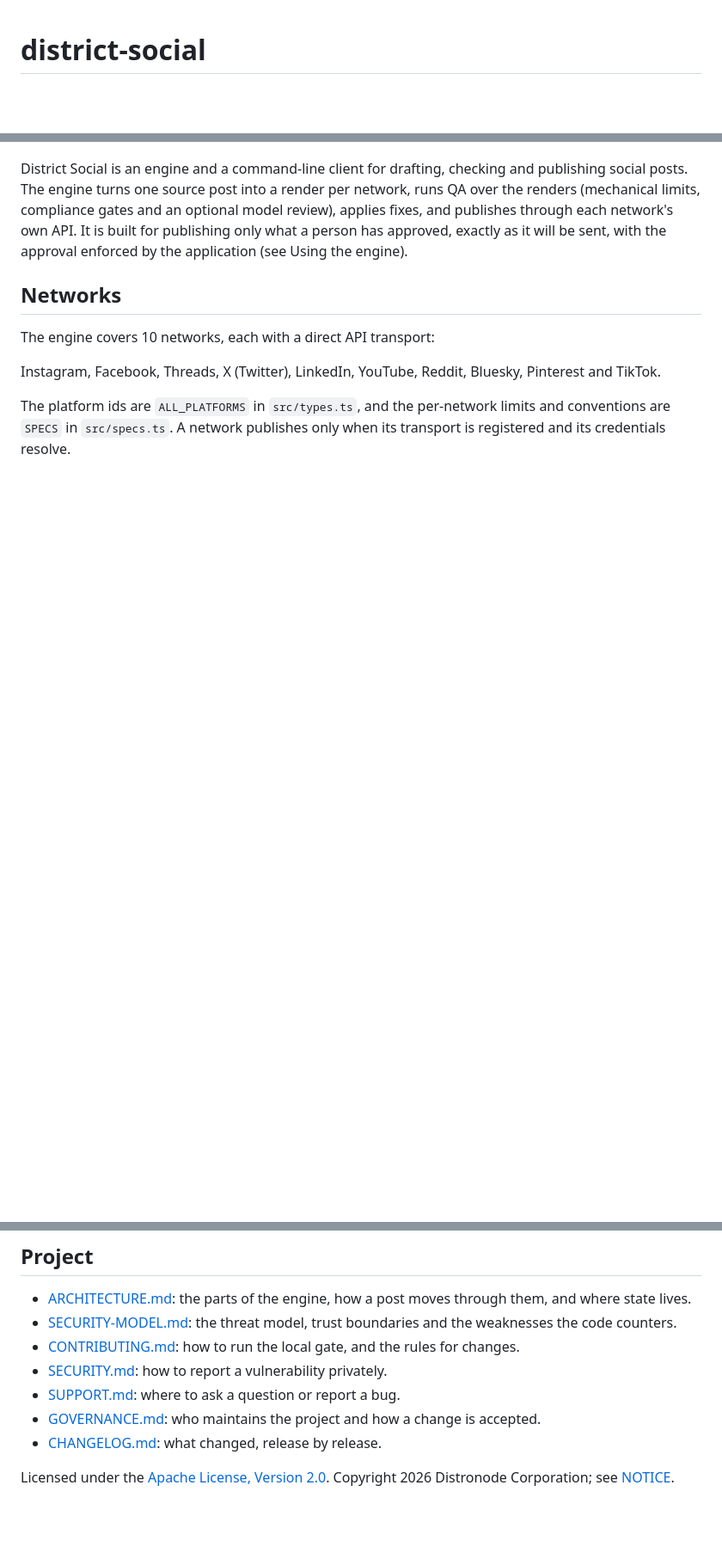
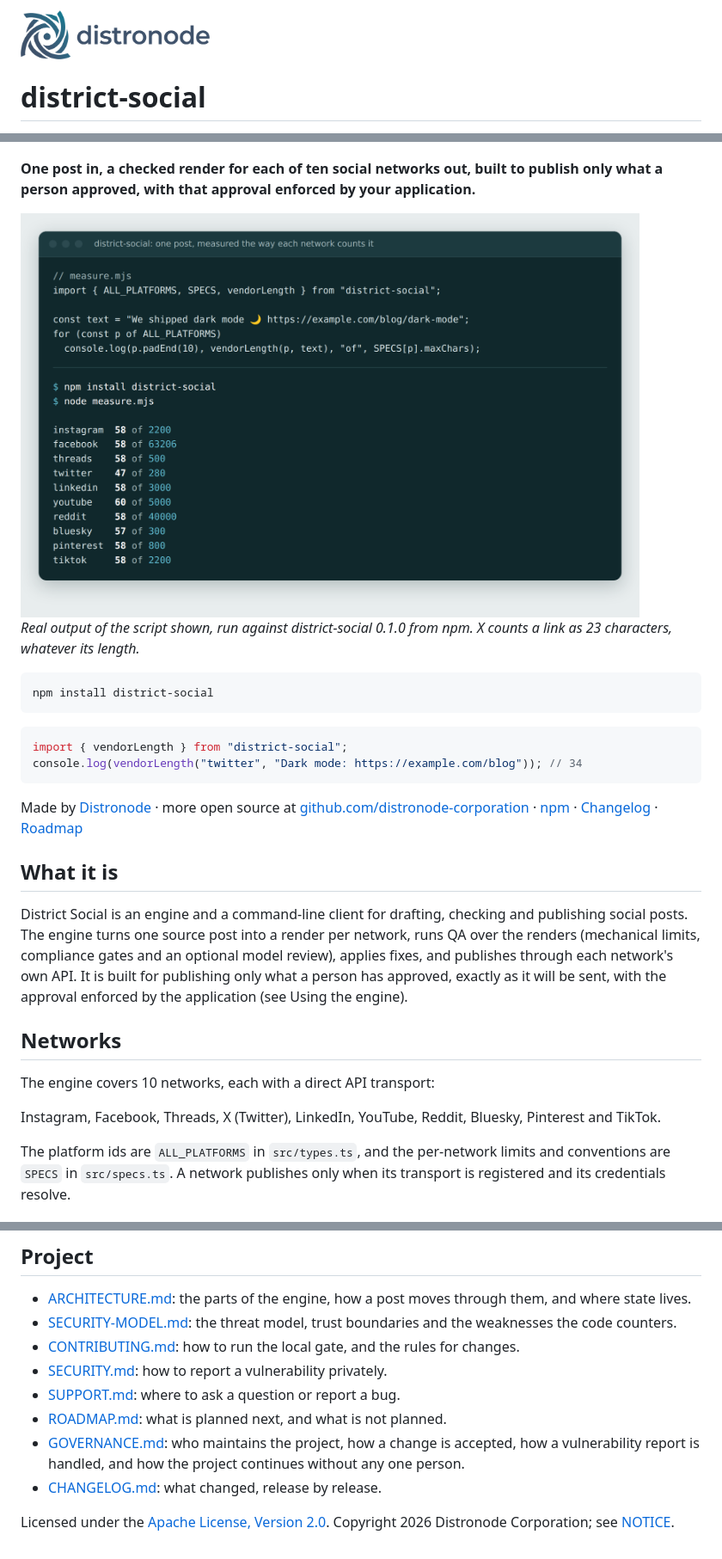
Before and after one commit to distronode-corporation/district-social, a Markdown page: README.md, 3 parts joined by grey strips. Shown at 86% size. Drawn GitHub-style; pictures changed too: .github/assets/distronode-logo-light.png (added), .github/assets/measure.png (added); blank space fills up the shorter version.

````diff
--- a/README.md
+++ b/README.md
@@ -1,3 +1,9 @@
+<picture>
+  <source media="(prefers-color-scheme: dark)" srcset=".github/assets/distronode-logo-dark.png">
+  <source media="(prefers-color-scheme: light)" srcset=".github/assets/distronode-logo-light.png">
+  <img alt="Distronode" src=".github/assets/distronode-logo-light.png" width="220">
+</picture>
+
 # district-social
 
 [![OpenSSF Best Practices](https://www.bestpractices.dev/projects/16830/badge)](https://www.bestpractices.dev/projects/16830)
@@ -7,4 +14,27 @@
 [![CI](https://github.com/distronode-corporation/district-social/actions/workflows/ci.yml/badge.svg?branch=main)](https://github.com/distronode-corporation/district-social/actions/workflows/ci.yml?query=branch%3Amain)
+
+**One post in, a checked render for each of ten social networks out, built to publish only
+what a person approved, with that approval enforced by your application.**
+
+<img alt="A terminal: a six-line script imports district-social and prints, for one post with an emoji and a link, its length as each of the ten networks counts it against that network's limit: 47 of 280 on X, 57 of 300 on Bluesky, 58 on most others, 60 on YouTube" src=".github/assets/measure.png" width="720">
+
+*Real output of the script shown, run against district-social 0.1.0 from npm. X counts a link as 23 characters, whatever its length.*
+
+```sh
+npm install district-social
+```
+
+```js
+import { vendorLength } from "district-social";
+console.log(vendorLength("twitter", "Dark mode: https://example.com/blog")); // 34
+```
+
+Made by [Distronode](https://distronode.com) · more open source at
+[github.com/distronode-corporation](https://github.com/distronode-corporation) ·
+[npm](https://www.npmjs.com/package/district-social) · [Changelog](https://github.com/distronode-corporation/district-social/blob/main/CHANGELOG.md) ·
+[Roadmap](https://github.com/distronode-corporation/district-social/blob/main/ROADMAP.md)
+
+## What it is
 
 District Social is an engine and a command-line client for drafting, checking and publishing
 social posts. The engine turns one source post into a render per network, runs QA over the
@@ -136,7 +166,8 @@ and a refusal or truncated reply throws) as `llm`.
 - [CONTRIBUTING.md](https://github.com/distronode-corporation/district-social/blob/main/CONTRIBUTING.md): how to run the local gate, and the rules for changes.
 - [SECURITY.md](https://github.com/distronode-corporation/district-social/blob/main/SECURITY.md): how to report a vulnerability privately.
 - [SUPPORT.md](https://github.com/distronode-corporation/district-social/blob/main/SUPPORT.md): where to ask a question or report a bug.
-- [GOVERNANCE.md](https://github.com/distronode-corporation/.github/blob/main/GOVERNANCE.md): who maintains the project and how a change is accepted.
+- [ROADMAP.md](https://github.com/distronode-corporation/district-social/blob/main/ROADMAP.md): what is planned next, and what is not planned.
+- [GOVERNANCE.md](https://github.com/distronode-corporation/.github/blob/main/GOVERNANCE.md): who maintains the project, how a change is accepted, how a vulnerability report is handled, and how the project continues without any one person.
 - [CHANGELOG.md](https://github.com/distronode-corporation/district-social/blob/main/CHANGELOG.md): what changed, release by release.
 
 Licensed under the [Apache License, Version 2.0](https://github.com/distronode-corporation/district-social/blob/main/LICENSE). Copyright 2026 Distronode
````
Also changed, not shown: other parts of README.md (+1 -0 lines), ROADMAP.md (added, +37 -0 lines), .github/assets/distronode-logo-dark.png (added).
